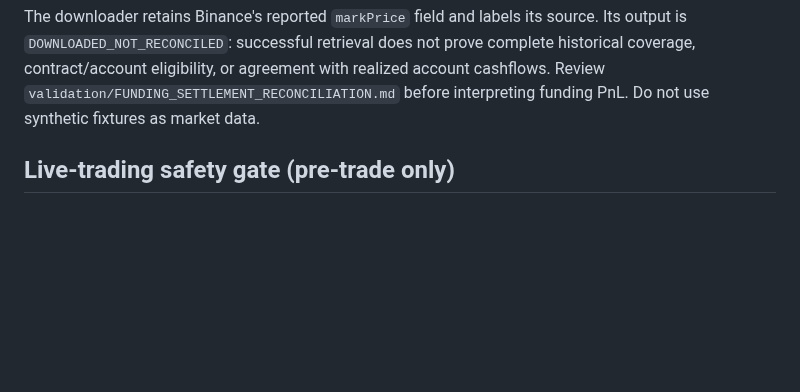
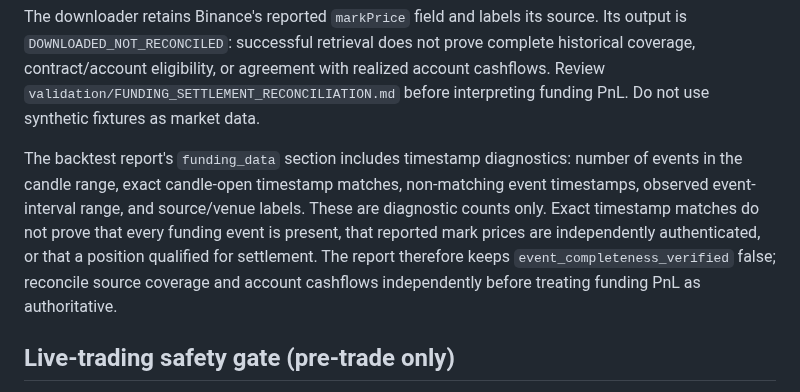
Before and after one commit to weisinsim/crypto-ai-trader, a Markdown page: README.md, the part around the change. Drawn GitHub-style; blank space fills up the shorter version.

Commit message:
Document funding timestamp quality diagnostics

````diff
--- a/README.md
+++ b/README.md
@@ -30,6 +30,8 @@ python -m research.run_backtest --csv data/BTCUSDT_1h.csv --symbol BTCUSDT --int
 ```
 
 The downloader retains Binance's reported `markPrice` field and labels its source. Its output is `DOWNLOADED_NOT_RECONCILED`: successful retrieval does not prove complete historical coverage, contract/account eligibility, or agreement with realized account cashflows. Review `validation/FUNDING_SETTLEMENT_RECONCILIATION.md` before interpreting funding PnL. Do not use synthetic fixtures as market data.
+
+The backtest report's `funding_data` section includes timestamp diagnostics: number of events in the candle range, exact candle-open timestamp matches, non-matching event timestamps, observed event-interval range, and source/venue labels. These are diagnostic counts only. Exact timestamp matches do not prove that every funding event is present, that reported mark prices are independently authenticated, or that a position qualified for settlement. The report therefore keeps `event_completeness_verified` false; reconcile source coverage and account cashflows independently before treating funding PnL as authoritative.
 
 
 ## Live-trading safety gate (pre-trade only)
````
